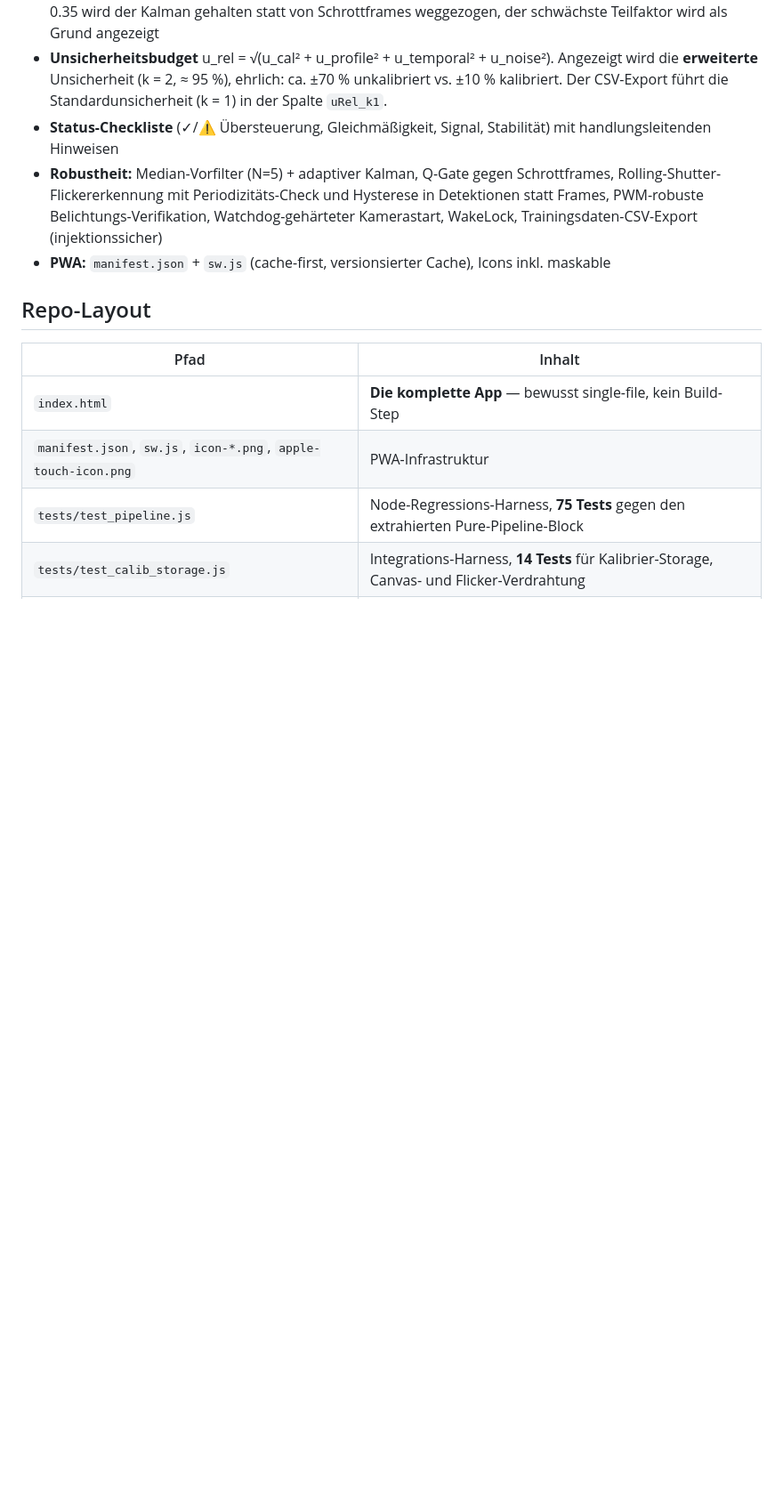
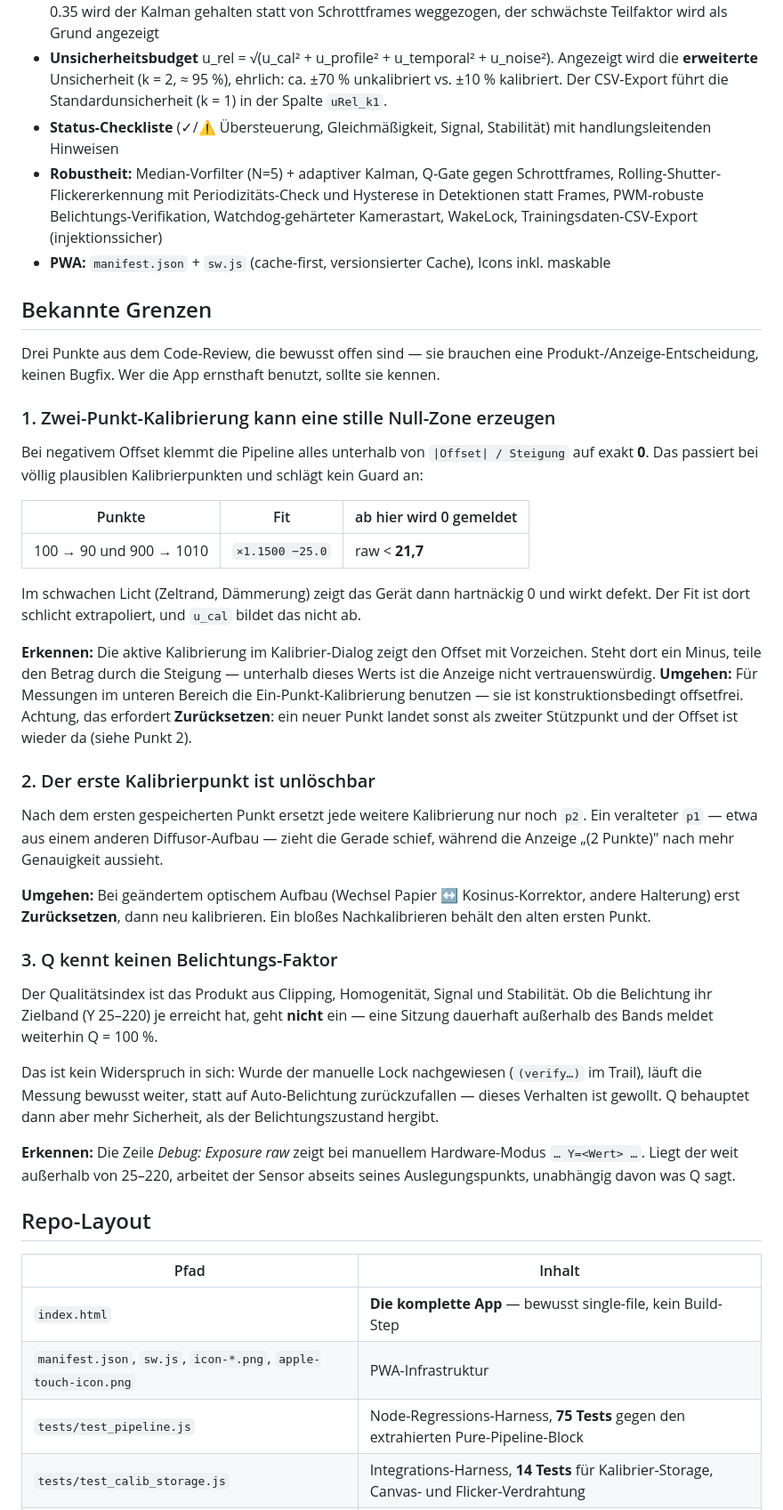
Before and after one commit to Hazeberry/PPFD-PWA, a Markdown page: README.md, the part around the change. Shown at 89% size. Drawn GitHub-style; blank space fills up the shorter version.

Commit message:
docs: Bekannte Grenzen im README dokumentieren
Die drei offenen Punkte aus dem Code-Review standen bisher nur im Text von
PR #4/#5 - also genau da, wo sie niemand sucht, der die App benutzt. Sie
gehoeren ins README, weil alle drei still danebengreifen: keiner loest einen
Guard aus, keiner erzeugt eine Fehlermeldung.

1) Zwei-Punkt-Kalibrierung kann eine Null-Zone erzeugen. Bei negativem Offset
   klemmt die Pipeline alles unterhalb |offset|/slope auf 0. Mit den plausiblen
   Punkten 100->90 und 900->1010 (Fit x1.1500 -25.0) liegt die Grenze bei
   raw 21,7 - im schwachen Licht meldet das Geraet dann hartnaeckig 0.
   Dokumentiert mit Erkennungsweg (Offset-Vorzeichen im Kalibrier-Dialog) und
   dem Hinweis, dass die offsetfreie Ein-Punkt-Kalibrierung vorher ein
   Zuruecksetzen braucht - sonst landet der neue Punkt als zweite Stuetze.

2) Der erste Kalibrierpunkt ist unloeschbar. Jede weitere Kalibrierung ersetzt
   nur p2; ein veralteter p1 aus einem anderen Diffusor-Aufbau zieht die
   Gerade schief, waehrend "(2 Punkte)" nach mehr Genauigkeit aussieht.

3) Q kennt keinen Belichtungs-Faktor. Ob die Belichtung ihr Zielband (Y 25-220)
   je erreicht hat, geht nicht in Q ein. Kein Widerspruch zum bewussten
   Weiterlaufen bei nachgewiesenem Lock, aber Q behauptet dann mehr Sicherheit
   als der Belichtungszustand hergibt. Erkennungsweg: die Zeile
   "Debug: Exposure raw" zeigt bei manuellem Hardware-Modus den Y-Wert.

Der Abschnitt steht zwischen "Was drinsteckt" und "Repo-Layout" - erst was die
App kann, dann wo sie an ihre Grenzen kommt.

Alle Zahlenangaben gegen den Code nachgerechnet (Fit, Null-Zone, Offsetfreiheit
des Ein-Punkt-Fits, Zielband, Vorzeichen-Anzeige). Nur README, kein Code
angefasst; alle 104 Tests unveraendert gruen.

Co-Authored-By: Claude Opus 5 <noreply@anthropic.com>
Claude-Session: https://claude.ai/code/session_01R4wLd7Lt4EaboeXApV2VJ2

```diff
--- a/README.md
+++ b/README.md
@@ -29,6 +29,37 @@ Optional: **Schwarzwert messen** (Linse abdecken) korrigiert den Dunkeloffset pi
 - **Status-Checkliste** (✓/⚠ Übersteuerung, Gleichmäßigkeit, Signal, Stabilität) mit handlungsleitenden Hinweisen
 - **Robustheit:** Median-Vorfilter (N=5) + adaptiver Kalman, Q-Gate gegen Schrottframes, Rolling-Shutter-Flickererkennung mit Periodizitäts-Check und Hysterese in Detektionen statt Frames, PWM-robuste Belichtungs-Verifikation, Watchdog-gehärteter Kamerastart, WakeLock, Trainingsdaten-CSV-Export (injektionssicher)
 - **PWA:** `manifest.json` + `sw.js` (cache-first, versionsierter Cache), Icons inkl. maskable
+
+## Bekannte Grenzen
+
+Drei Punkte aus dem Code-Review, die bewusst offen sind — sie brauchen eine Produkt-/Anzeige-Entscheidung, keinen Bugfix. Wer die App ernsthaft benutzt, sollte sie kennen.
+
+### 1. Zwei-Punkt-Kalibrierung kann eine stille Null-Zone erzeugen
+
+Bei negativem Offset klemmt die Pipeline alles unterhalb von `|Offset| / Steigung` auf exakt **0**. Das passiert bei völlig plausiblen Kalibrierpunkten und schlägt kein Guard an:
+
+| Punkte | Fit | ab hier wird 0 gemeldet |
+|---|---|---|
+| 100 → 90 und 900 → 1010 | `×1.1500 −25.0` | raw < **21,7** |
+
+Im schwachen Licht (Zeltrand, Dämmerung) zeigt das Gerät dann hartnäckig 0 und wirkt defekt. Der Fit ist dort schlicht extrapoliert, und `u_cal` bildet das nicht ab.
+
+**Erkennen:** Die aktive Kalibrierung im Kalibrier-Dialog zeigt den Offset mit Vorzeichen. Steht dort ein Minus, teile den Betrag durch die Steigung — unterhalb dieses Werts ist die Anzeige nicht vertrauenswürdig.
+**Umgehen:** Für Messungen im unteren Bereich die Ein-Punkt-Kalibrierung benutzen — sie ist konstruktionsbedingt offsetfrei. Achtung, das erfordert **Zurücksetzen**: ein neuer Punkt landet sonst als zweiter Stützpunkt und der Offset ist wieder da (siehe Punkt 2).
+
+### 2. Der erste Kalibrierpunkt ist unlöschbar
+
+Nach dem ersten gespeicherten Punkt ersetzt jede weitere Kalibrierung nur noch `p2`. Ein veralteter `p1` — etwa aus einem anderen Diffusor-Aufbau — zieht die Gerade schief, während die Anzeige „(2 Punkte)" nach mehr Genauigkeit aussieht.
+
+**Umgehen:** Bei geändertem optischem Aufbau (Wechsel Papier ↔ Kosinus-Korrektor, andere Halterung) erst **Zurücksetzen**, dann neu kalibrieren. Ein bloßes Nachkalibrieren behält den alten ersten Punkt.
+
+### 3. Q kennt keinen Belichtungs-Faktor
+
+Der Qualitätsindex ist das Produkt aus Clipping, Homogenität, Signal und Stabilität. Ob die Belichtung ihr Zielband (Y 25–220) je erreicht hat, geht **nicht** ein — eine Sitzung dauerhaft außerhalb des Bands meldet weiterhin Q = 100 %.
+
+Das ist kein Widerspruch in sich: Wurde der manuelle Lock nachgewiesen (`(verify…)` im Trail), läuft die Messung bewusst weiter, statt auf Auto-Belichtung zurückzufallen — dieses Verhalten ist gewollt. Q behauptet dann aber mehr Sicherheit, als der Belichtungszustand hergibt.
+
+**Erkennen:** Die Zeile *Debug: Exposure raw* zeigt bei manuellem Hardware-Modus `… Y=<Wert> …`. Liegt der weit außerhalb von 25–220, arbeitet der Sensor abseits seines Auslegungspunkts, unabhängig davon was Q sagt.
 
 ## Repo-Layout
 
```
